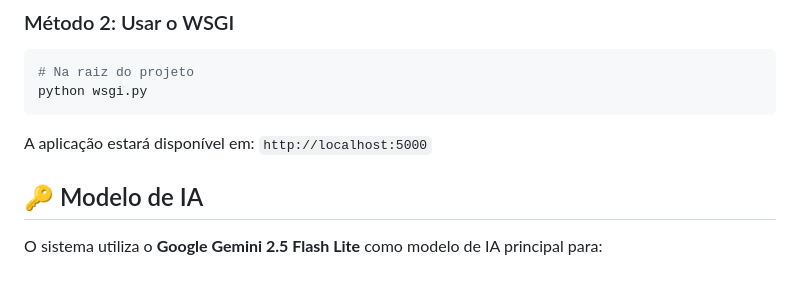
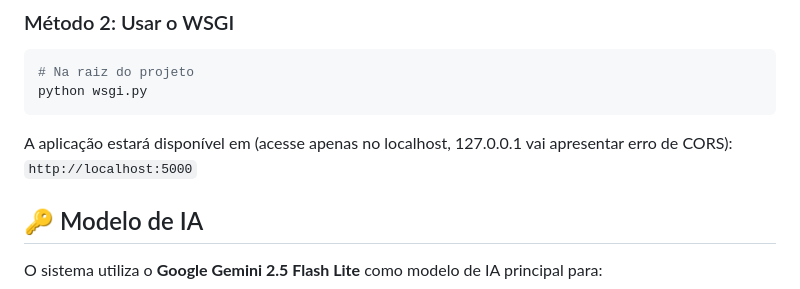
Before and after one commit to GuilhermeLuan/email-classifier, a Markdown page: README.md, the part around the change. GitHub-like rendering.

Commit message:
docs: update application access instructions in README
Clarify access instructions for the application.

````diff
--- a/README.md
+++ b/README.md
@@ -96,7 +96,7 @@ python app.py
 python wsgi.py
 ```
 
-A aplicação estará disponível em: `http://localhost:5000`
+A aplicação estará disponível em (acesse apenas no localhost, 127.0.0.1 vai apresentar erro de CORS): `http://localhost:5000`
 
 ## 🔑 Modelo de IA
 
````
